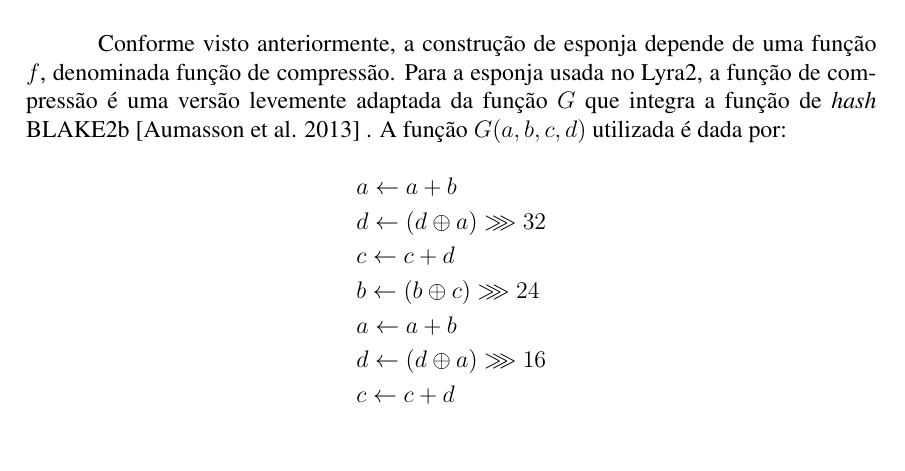
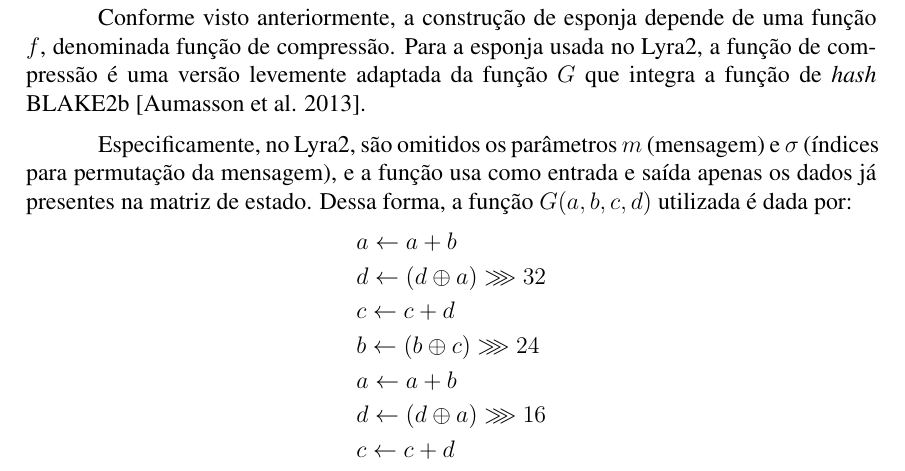
Before and after one commit to eggpi/lyra2, a LaTeX paper (sbseg/lyra2.tex): part of page 4 of 12, cut so that both start at the same text, the shorter picture padded with empty space. The pictures show the PDF file sbseg/lyra2.pdf that the author committed with the source.

Commit message:
Explicitly list the difference between G functions.
Fixes #7.

```diff
--- a/sbseg/lyra2.tex
+++ b/sbseg/lyra2.tex
@@ -193,8 +193,3 @@
 
 \subsection{A função de compressão}\label{sec-compression-fn}
 
-Conforme visto anteriormente, a construção de esponja depende de uma
-função $f$, denominada função de compressão. Para a esponja usada no
-Lyra2, a função de compressão é uma versão levemente adaptada da função
-$G$ que integra a função de \emph{hash} BLAKE2b \cite{blake2b} . A função
-$G(a, b, c, d)$ utilizada é dada por:
@@ -201,3 +201,7 @@
+Especificamente, no Lyra2, são omitidos os parâmetros $m$ (mensagem) e $\sigma$
+(índices para permutação da mensagem), e a função usa como entrada e saída
+apenas os dados já presentes na matriz de estado. Dessa forma, a função $G(a,
+b, c, d)$ utilizada é dada por:
 \begin{align*}
 \begin{split}
 & a \leftarrow a + b \\
```
Also changed, not shown: sbseg/lyra2.pdf, sbseg/lyra2.tex (5 more changed lines).
